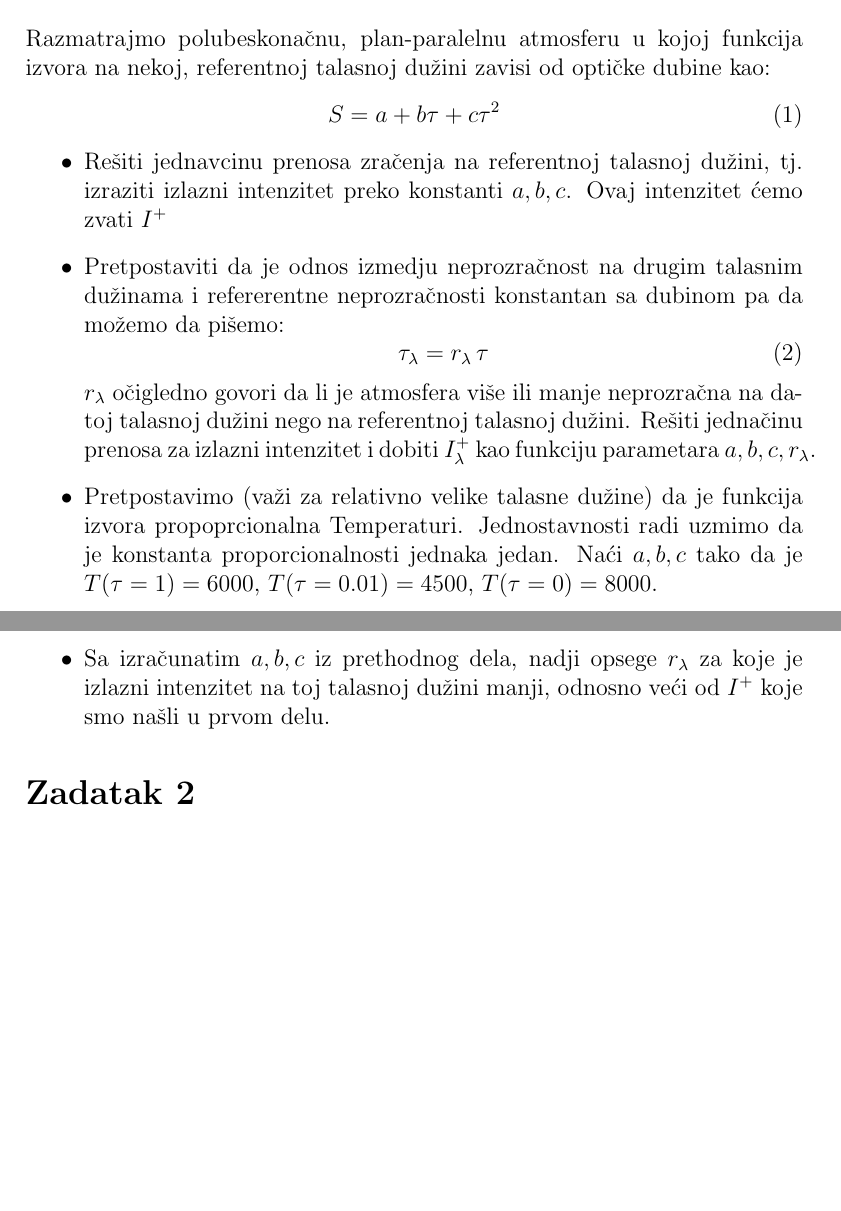
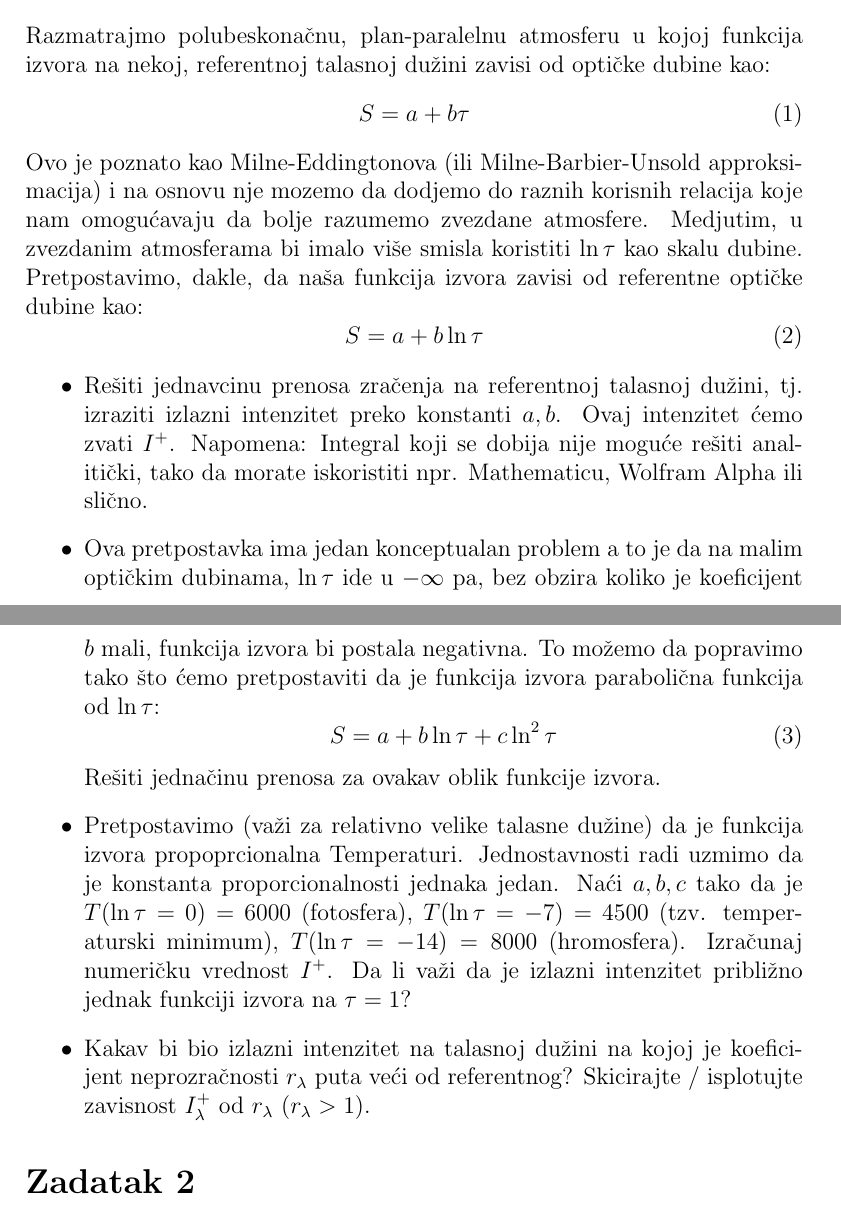
Before and after one commit to ivanzmilic/TZS_matf, a LaTeX document (Domaci/Domaci_01.tex): two parts of pages 1 and 2 of 3, joined at a grey line, cut so that both start at the same text, the shorter picture padded with empty space. Compiled offline with pdfLaTeX.

Commit message:
Nova verzija

```diff
--- a/Domaci/Domaci_01.tex
+++ b/Domaci/Domaci_01.tex
@@ -20,18 +20,27 @@ U izradi doma\'{c}eg zadatka se mo\v{z}ete konsultovati medjusobno i sa mnom. Sv
 
 Razmatrajmo polubeskona\v{c}nu, plan-paralelnu atmosferu u kojoj funkcija izvora na nekoj, referentnoj talasnoj du\v{z}ini zavisi od opti\v{c}ke dubine kao:
 \begin{equation}
-S = a + b\tau + c \tau^2
+S = a + b\tau
+\end{equation}
+Ovo je poznato kao Milne-Eddingtonova (ili Milne-Barbier-Unsold approksimacija) i na osnovu nje mozemo da dodjemo do raznih korisnih relacija koje nam omogu\'{c}avaju da bolje razumemo zvezdane atmosfere. Medjutim, u zvezdanim atmosferama bi imalo vi\v{s}e smisla koristiti $\ln \tau$ kao skalu dubine. Pretpostavimo, dakle, da na\v{s}a funkcija izvora zavisi od referentne opti\v{c}ke dubine kao:
+\begin{equation}
+S = a + b\ln\tau
 \end{equation}
 
+
 \begin{itemize}
-    \item Re\v{s}iti jedna{v}cinu prenosa zra\v{c}enja na referentnoj talasnoj du\v{z}ini, tj. izraziti izlazni intenzitet preko konstanti $a,b,c$. Ovaj intenzitet \'{c}emo zvati $I^+$
-    \item Pretpostaviti da je odnos izmedju neprozra\v{c}nost na drugim talasnim du\v{z}inama i refererentne neprozra\v{c}nosti konstantan sa dubinom pa da mo\v{z}emo da pi\v{s}emo:
+    \item Re\v{s}iti jedna{v}cinu prenosa zra\v{c}enja na referentnoj talasnoj du\v{z}ini, tj. izraziti izlazni intenzitet preko konstanti $a, b$. Ovaj intenzitet \'{c}emo zvati $I^+$. Napomena: Integral koji se dobija nije mogu\'{c}e re\v{s}iti analiti\v{c}ki, tako da morate iskoristiti npr. Mathematicu, Wolfram Alpha ili sli\v{c}no.
+
+    \item Ova pretpostavka ima jedan konceptualan problem a to je da na malim opti\v{c}kim dubinama, $\ln \tau$ ide u $-\infty$ pa, bez obzira koliko je koeficijent $b$ mali, funkcija izvora bi postala negativna. To mo\v{z}emo da popravimo tako \v{s}to \'{c}emo pretpostaviti da je funkcija izvora paraboli\v{c}na funkcija od $\ln \tau$:
     \begin{equation}
-    \tau_\lambda = r_\lambda \, \tau
+        S = a + b\ln \tau + c \ln^2 \tau
     \end{equation}
-    $r_\lambda$ o\v{c}igledno govori da li je atmosfera vi\v{s}e ili manje neprozra\v{c}na na datoj talasnoj du\v{z}ini nego na referentnoj talasnoj du\v{z}ini. Re\v{s}iti jedna\v{c}inu prenosa za izlazni intenzitet i dobiti $I_\lambda^+$ kao funkciju parametara $a, b, c, r_\lambda$.
-    \item Pretpostavimo (va\v{z}i za relativno velike talasne du\v{z}ine) da je funkcija izvora propoprcionalna Temperaturi. Jednostavnosti radi uzmimo da je konstanta proporcionalnosti jednaka jedan. Na\'{c}i $a, b, c$ tako da je $T(\tau=1) = 6000$, $T(\tau=0.01) = 4500$, $T(\tau=0) = 8000$.
-    \item Sa izra\v{c}unatim $a,b,c$ iz prethodnog dela, nadji opsege $r_\lambda$ za koje je izlazni intenzitet na toj talasnoj du\v{z}ini manji, odnosno ve\'{c}i od $I^+$ koje smo na\v{s}li u prvom delu.
+    Re\v{s}iti jedna\v{c}inu prenosa za ovakav oblik funkcije izvora.
+
+    \item Pretpostavimo (va\v{z}i za relativno velike talasne du\v{z}ine) da je funkcija izvora propoprcionalna Temperaturi. Jednostavnosti radi uzmimo da je konstanta proporcionalnosti jednaka jedan. Na\'{c}i $a, b, c$ tako da je $T(\ln\tau=0) = 6000$ (fotosfera), $T(\ln\tau=-7) = 4500$ (tzv. temperaturski minimum), $T(\ln\tau=-14) = 8000$ (hromosfera). Izra\v{c}unaj numeri\v{c}ku vrednost $I^+$. Da li va\v{z}i da je izlazni intenzitet pribli\v{z}no jednak funkciji izvora na $\tau=1$?
+
+    \item Kakav bi bio izlazni intenzitet na talasnoj du\v{z}ini na kojoj je koeficijent neprozra\v{c}nosti $r_\lambda$ puta ve\'{c}i od referentnog? Skicirajte / isplotujte zavisnost $I^+_\lambda$ od $r_\lambda$ ($r_\lambda >  1$).
+
 \end{itemize}
 
 \section*{Zadatak 2}
```
Also changed, not shown: Domaci/Domaci_01.pdf.
